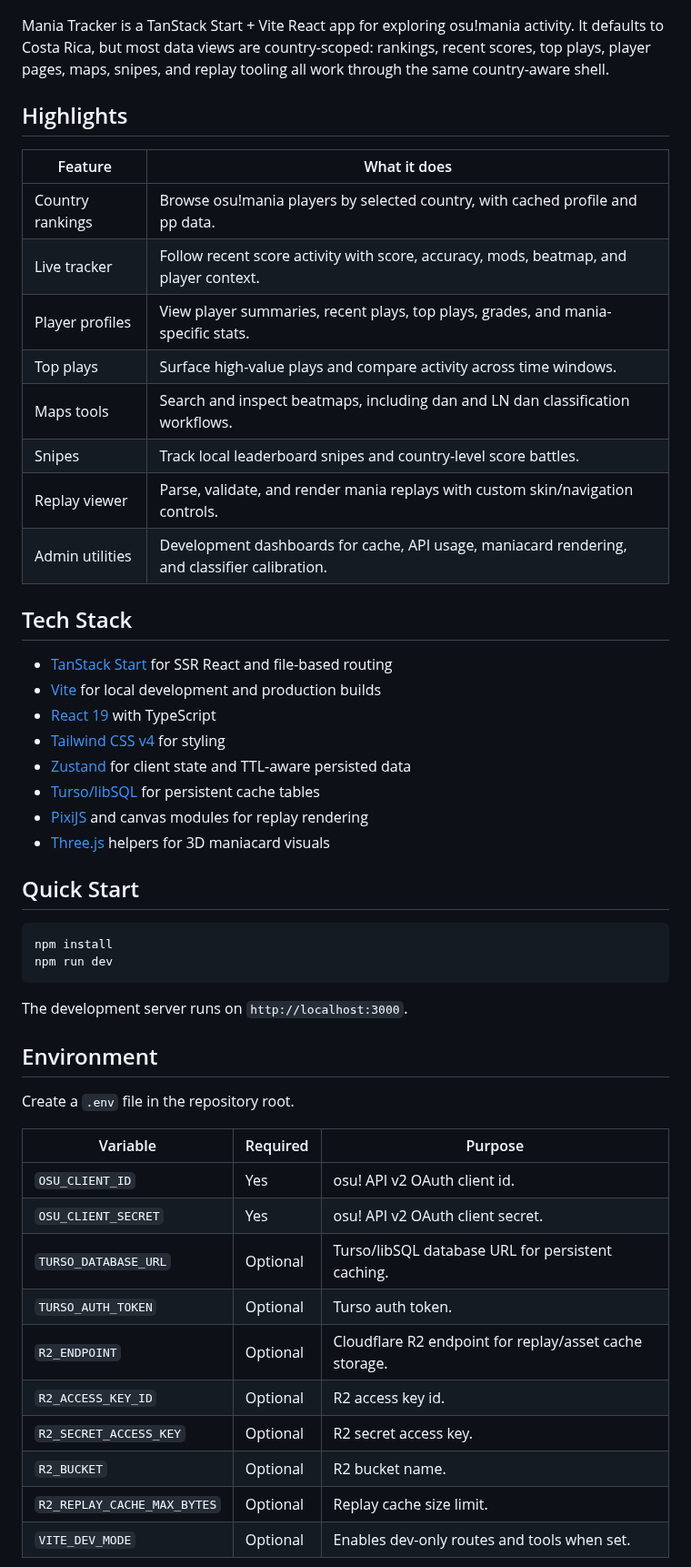
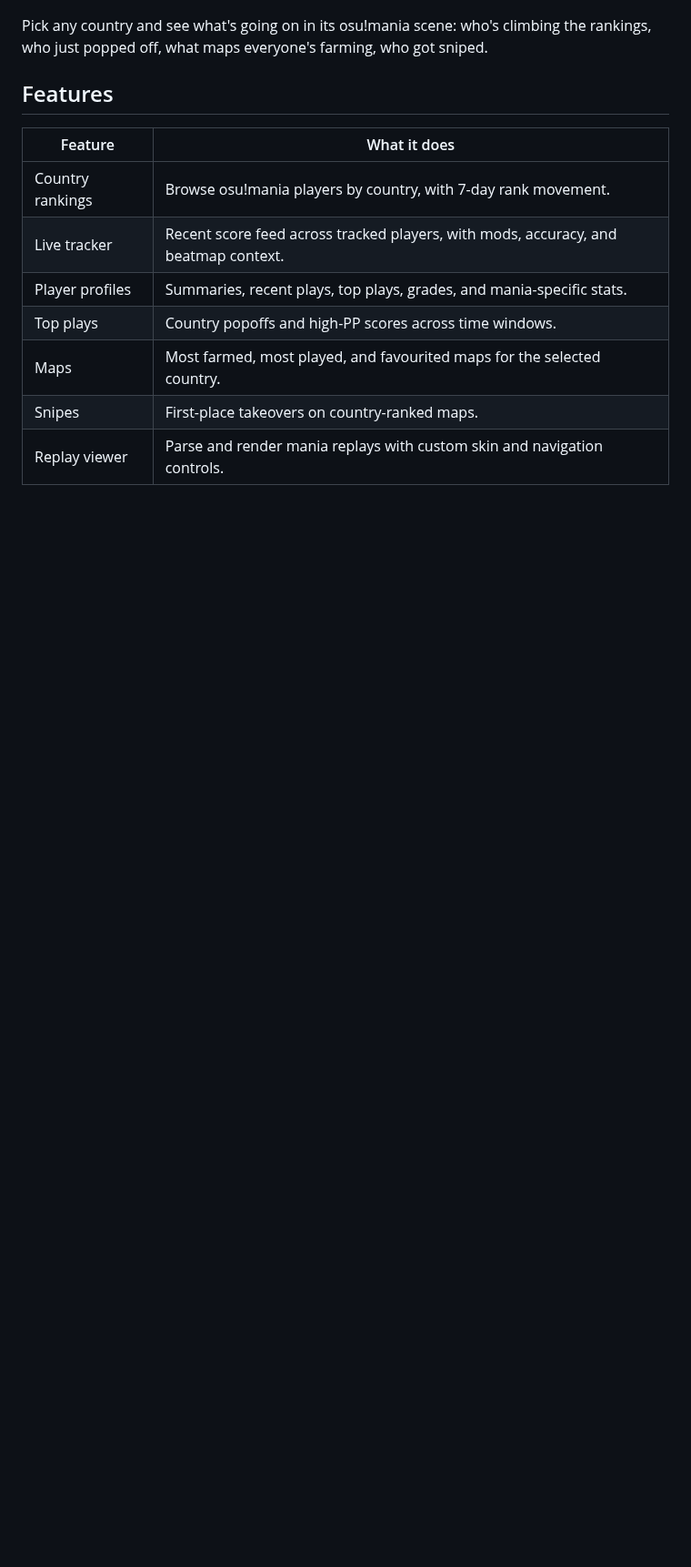
Before and after one commit to aleju03/mania-hub, a Markdown page: README.md, the part around one of its changes. Shown at 91% size. GitHub-like rendering; blank space fills up the shorter version.

````diff
--- a/README.md
+++ b/README.md
@@ -18,55 +21,17 @@
 
 ![Mania Tracker home dashboard](docs/assets/home-dashboard.png)
 
-Mania Tracker is a TanStack Start + Vite React app for exploring osu!mania activity. It defaults to Costa Rica, but most data views are country-scoped: rankings, recent scores, top plays, player pages, maps, snipes, and replay tooling all work through the same country-aware shell.
+Pick any country and see what's going on in its osu!mania scene: who's climbing the rankings, who just popped off, what maps everyone's farming, who got sniped.
 
-## Highlights
+## Features
 
 | Feature | What it does |
 | --- | --- |
-| Country rankings | Browse osu!mania players by selected country, with cached profile and pp data. |
-| Live tracker | Follow recent score activity with score, accuracy, mods, beatmap, and player context. |
-| Player profiles | View player summaries, recent plays, top plays, grades, and mania-specific stats. |
-| Top plays | Surface high-value plays and compare activity across time windows. |
-| Maps tools | Search and inspect beatmaps, including dan and LN dan classification workflows. |
-| Snipes | Track local leaderboard snipes and country-level score battles. |
-| Replay viewer | Parse, validate, and render mania replays with custom skin/navigation controls. |
-| Admin utilities | Development dashboards for cache, API usage, maniacard rendering, and classifier calibration. |
+| Country rankings | Browse osu!mania players by country, with 7-day rank movement. |
+| Live tracker | Recent score feed across tracked players, with mods, accuracy, and beatmap context. |
+| Player profiles | Summaries, recent plays, top plays, grades, and mania-specific stats. |
+| Top plays | Country popoffs and high-PP scores across time windows. |
+| Maps | Most farmed, most played, and favourited maps for the selected country. |
+| Snipes | First-place takeovers on country-ranked maps. |
+| Replay viewer | Parse and render mania replays with custom skin and navigation controls. |
 
-## Tech Stack
-
-- [TanStack Start](https://tanstack.com/start) for SSR React and file-based routing
-- [Vite](https://vite.dev/) for local development and production builds
-- [React 19](https://react.dev/) with TypeScript
-- [Tailwind CSS v4](https://tailwindcss.com/) for styling
-- [Zustand](https://zustand-demo.pmnd.rs/) for client state and TTL-aware persisted data
-- [Turso/libSQL](https://turso.tech/) for persistent cache tables
-- [PixiJS](https://pixijs.com/) and canvas modules for replay rendering
-- [Three.js](https://threejs.org/) helpers for 3D maniacard visuals
-
-## Quick Start
-
-```bash
-npm install
-npm run dev
-```
-
-The development server runs on `http://localhost:3000`.
-
-## Environment
-
-Create a `.env` file in the repository root.
-
-| Variable | Required | Purpose |
-| --- | --- | --- |
-| `OSU_CLIENT_ID` | Yes | osu! API v2 OAuth client id. |
-| `OSU_CLIENT_SECRET` | Yes | osu! API v2 OAuth client secret. |
-| `TURSO_DATABASE_URL` | Optional | Turso/libSQL database URL for persistent caching. |
-| `TURSO_AUTH_TOKEN` | Optional | Turso auth token. |
-| `R2_ENDPOINT` | Optional | Cloudflare R2 endpoint for replay/asset cache storage. |
-| `R2_ACCESS_KEY_ID` | Optional | R2 access key id. |
-| `R2_SECRET_ACCESS_KEY` | Optional | R2 secret access key. |
-| `R2_BUCKET` | Optional | R2 bucket name. |
-| `R2_REPLAY_CACHE_MAX_BYTES` | Optional | Replay cache size limit. |
-| `VITE_DEV_MODE` | Optional | Enables dev-only routes and tools when set. |
-
````
Also changed, not shown: other parts of README.md (+7 -36 lines), docs/assets/replay-viewer.png (added).
